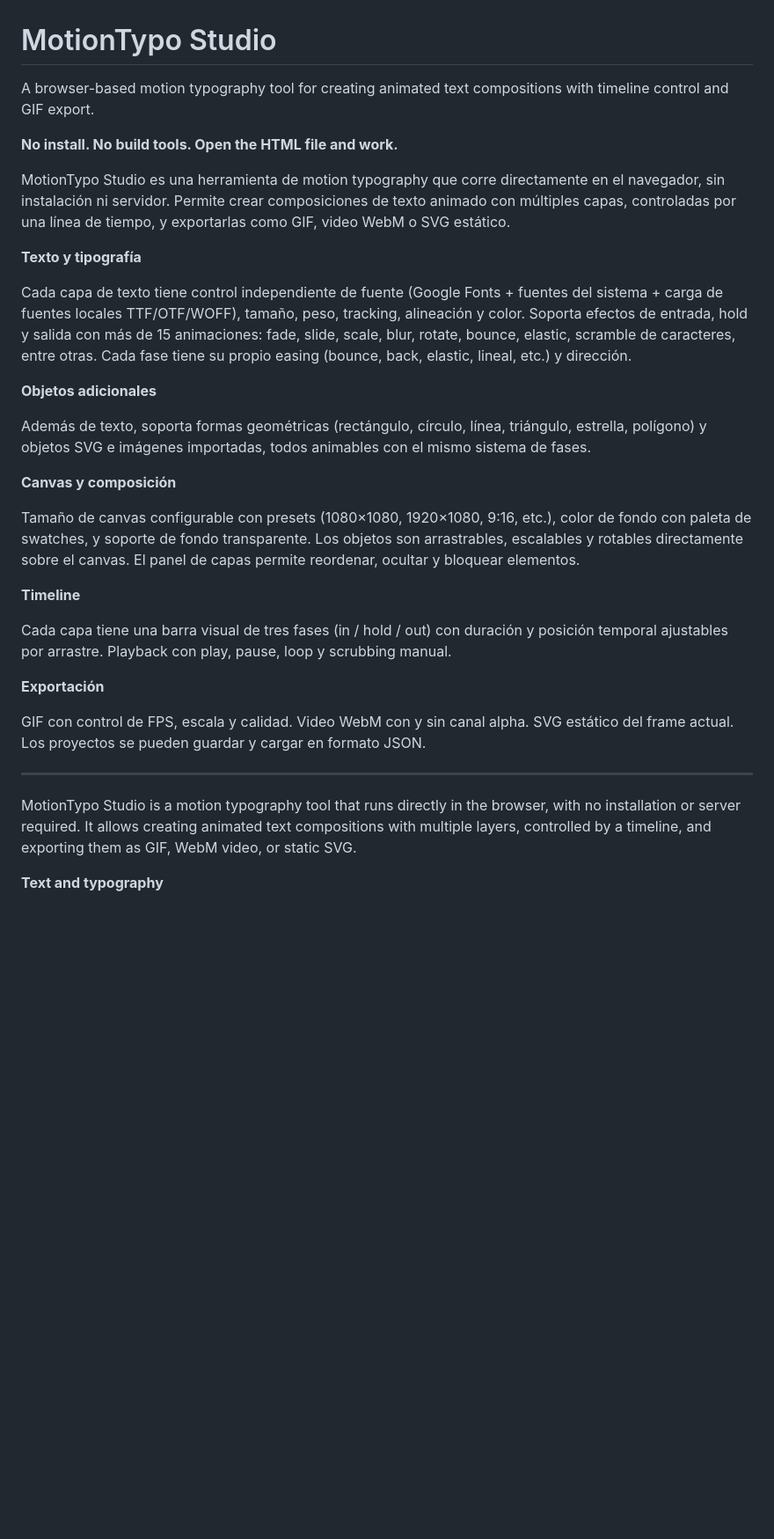
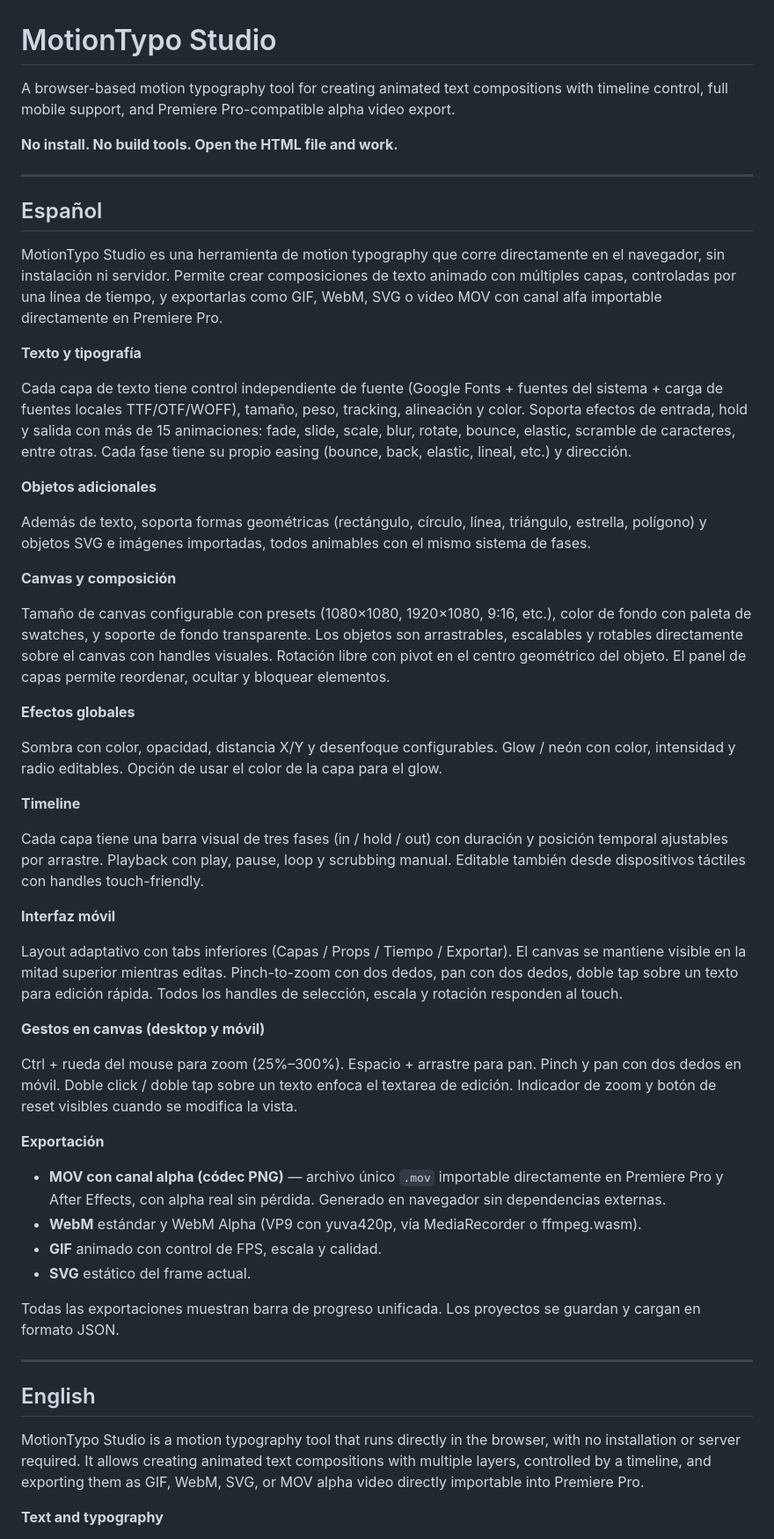
Before and after one commit to graficogabo/motiontypestudio, a Markdown page: README.md, the part around one of its changes. Shown at 88% size. Rendered like a GitHub page; blank space fills up the shorter version.

```diff
--- a/README.md
+++ b/README.md
@@ -1,10 +1,14 @@
 # MotionTypo Studio
 
-A browser-based motion typography tool for creating animated text compositions with timeline control and GIF export.
+A browser-based motion typography tool for creating animated text compositions with timeline control, full mobile support, and Premiere Pro-compatible alpha video export.
 
 **No install. No build tools. Open the HTML file and work.**
 
-MotionTypo Studio es una herramienta de motion typography que corre directamente en el navegador, sin instalación ni servidor. Permite crear composiciones de texto animado con múltiples capas, controladas por una línea de tiempo, y exportarlas como GIF, video WebM o SVG estático.
+---
+
+## Español
+
+MotionTypo Studio es una herramienta de motion typography que corre directamente en el navegador, sin instalación ni servidor. Permite crear composiciones de texto animado con múltiples capas, controladas por una línea de tiempo, y exportarlas como GIF, WebM, SVG o video MOV con canal alfa importable directamente en Premiere Pro.
 
 **Texto y tipografía**
 
@@ -16,19 +20,38 @@ Además de texto, soporta formas geométricas (rectángulo, círculo, línea, tr
 
 **Canvas y composición**
 
-Tamaño de canvas configurable con presets (1080×1080, 1920×1080, 9:16, etc.), color de fondo con paleta de swatches, y soporte de fondo transparente. Los objetos son arrastrables, escalables y rotables directamente sobre el canvas. El panel de capas permite reordenar, ocultar y bloquear elementos.
+Tamaño de canvas configurable con presets (1080×1080, 1920×1080, 9:16, etc.), color de fondo con paleta de swatches, y soporte de fondo transparente. Los objetos son arrastrables, escalables y rotables directamente sobre el canvas con handles visuales. Rotación libre con pivot en el centro geométrico del objeto. El panel de capas permite reordenar, ocultar y bloquear elementos.
+
+**Efectos globales**
+
+Sombra con color, opacidad, distancia X/Y y desenfoque configurables. Glow / neón con color, intensidad y radio editables. Opción de usar el color de la capa para el glow.
 
 **Timeline**
 
-Cada capa tiene una barra visual de tres fases (in / hold / out) con duración y posición temporal ajustables por arrastre. Playback con play, pause, loop y scrubbing manual.
+Cada capa tiene una barra visual de tres fases (in / hold / out) con duración y posición temporal ajustables por arrastre. Playback con play, pause, loop y scrubbing manual. Editable también desde dispositivos táctiles con handles touch-friendly.
+
+**Interfaz móvil**
+
+Layout adaptativo con tabs inferiores (Capas / Props / Tiempo / Exportar). El canvas se mantiene visible en la mitad superior mientras editas. Pinch-to-zoom con dos dedos, pan con dos dedos, doble tap sobre un texto para edición rápida. Todos los handles de selección, escala y rotación responden al touch.
+
+**Gestos en canvas (desktop y móvil)**
+
+Ctrl + rueda del mouse para zoom (25%–300%). Espacio + arrastre para pan. Pinch y pan con dos dedos en móvil. Doble click / doble tap sobre un texto enfoca el textarea de edición. Indicador de zoom y botón de reset visibles cuando se modifica la vista.
 
 **Exportación**
 
-GIF con control de FPS, escala y calidad. Video WebM con y sin canal alpha. SVG estático del frame actual. Los proyectos se pueden guardar y cargar en formato JSON.
+- **MOV con canal alpha (códec PNG)** — archivo único `.mov` importable directamente en Premiere Pro y After Effects, con alpha real sin pérdida. Generado en navegador sin dependencias externas.
+- **WebM** estándar y WebM Alpha (VP9 con yuva420p, vía MediaRecorder o ffmpeg.wasm).
+- **GIF** animado con control de FPS, escala y calidad.
+- **SVG** estático del frame actual.
+
+Todas las exportaciones muestran barra de progreso unificada. Los proyectos se guardan y cargan en formato JSON.
 
 ---
 
-MotionTypo Studio is a motion typography tool that runs directly in the browser, with no installation or server required. It allows creating animated text compositions with multiple layers, controlled by a timeline, and exporting them as GIF, WebM video, or static SVG.
+## English
+
+MotionTypo Studio is a motion typography tool that runs directly in the browser, with no installation or server required. It allows creating animated text compositions with multiple layers, controlled by a timeline, and exporting them as GIF, WebM, SVG, or MOV alpha video directly importable into Premiere Pro.
 
 **Text and typography**
 
```
Also changed, not shown: other parts of README.md (+52 -10 lines).
